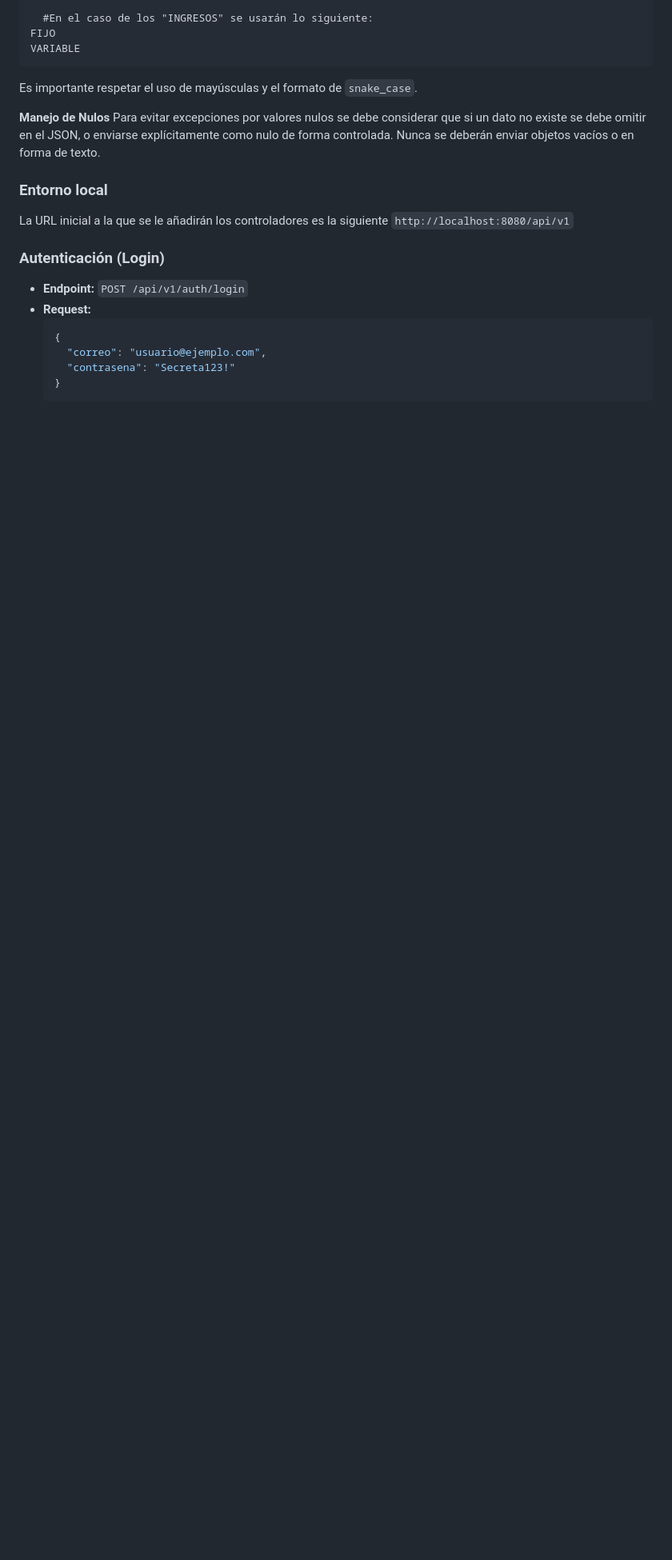
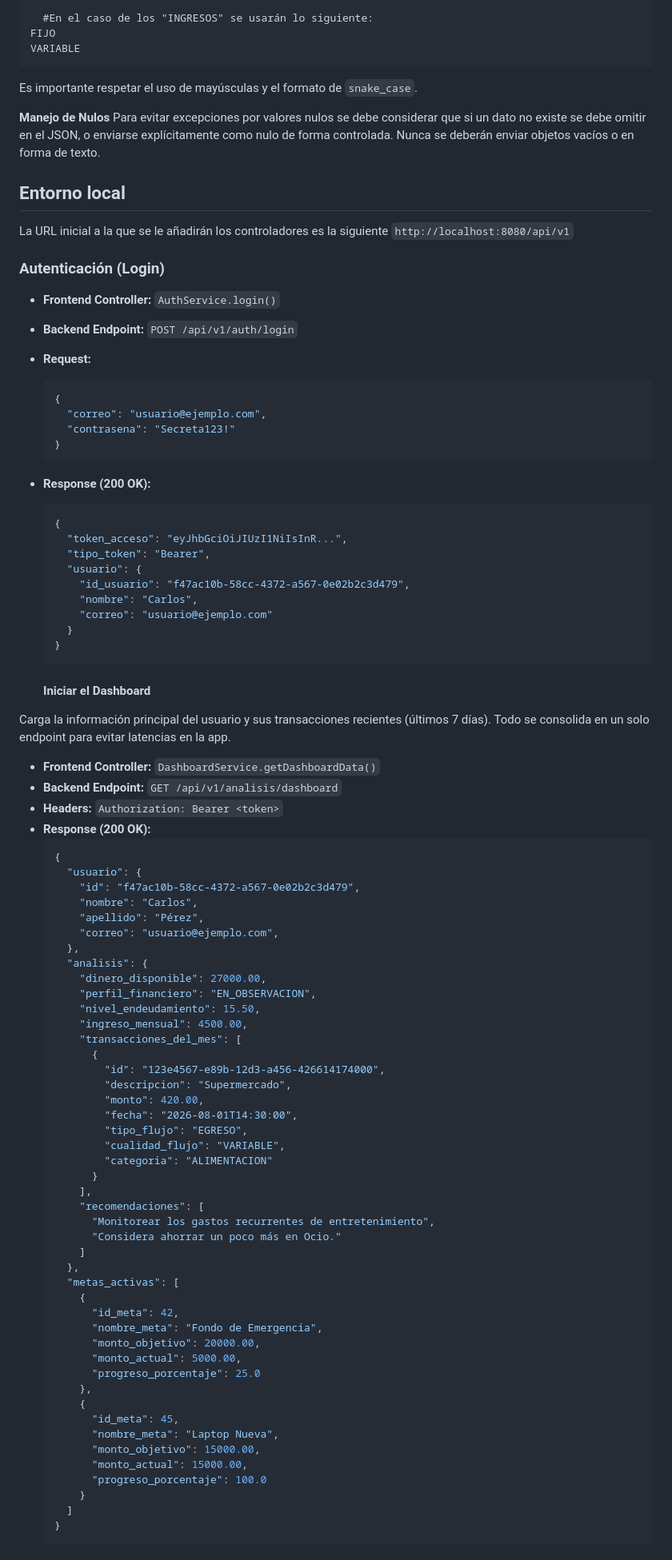
Before and after one commit to No-Country-simulation/G9-LATAM-Team71, a Markdown page: API_CONTRACTS.md, the part around one of its changes. Shown at 80% size. GitHub-like rendering; blank space fills up the shorter version.

````diff
--- a/API_CONTRACTS.md
+++ b/API_CONTRACTS.md
@@ -50,16 +50,87 @@ Las claves del JSON (enumerados) a usar son los siguientes:
 **Manejo de Nulos**
 Para evitar excepciones por valores nulos se debe considerar que si un dato no existe se debe omitir en el JSON, o enviarse explícitamente como nulo de forma controlada. Nunca se deberán enviar objetos vacíos o en forma de texto.
 
-### Entorno local
+## Entorno local
 La URL inicial a la que se le añadirán los controladores es la siguiente
     ```
     http://localhost:8080/api/v1
     ```
 
 ### Autenticación (Login)
-* **Endpoint:** `POST /api/v1/auth/login`
+* **Frontend Controller:** `AuthService.login()`
+* **Backend Endpoint:** `POST /api/v1/auth/login`
 * **Request:**
-    ```json
-    {
+  ```json
+  {
+    "correo": "usuario@ejemplo.com",
+    "contrasena": "Secreta123!"
+  }
+  ```
+* **Response (200 OK):**
+  ```json
+  {
+    "token_acceso": "eyJhbGciOiJIUzI1NiIsInR...",
+    "tipo_token": "Bearer",
+    "usuario": {
+      "id_usuario": "f47ac10b-58cc-4372-a567-0e02b2c3d479",
+      "nombre": "Carlos",
+      "correo": "usuario@ejemplo.com"
+    }
+  }
+  ```
+
+  #### Iniciar el Dashboard
+Carga la información principal del usuario y sus transacciones recientes (últimos 7 días). Todo se consolida en un solo endpoint para evitar latencias en la app.
+
+* **Frontend Controller:** `DashboardService.getDashboardData()`
+* **Backend Endpoint:** `GET /api/v1/analisis/dashboard`
+* **Headers:** `Authorization: Bearer <token>`
+* **Response (200 OK):**
+  ```json
+  {
+    "usuario": {
+      "id": "f47ac10b-58cc-4372-a567-0e02b2c3d479",
+      "nombre": "Carlos",
+      "apellido": "Pérez",
       "correo": "usuario@ejemplo.com",
-      "contrasena": "Secreta123!"
+    },
+    "analisis": {
+      "dinero_disponible": 27000.00,
+      "perfil_financiero": "EN_OBSERVACION",
+      "nivel_endeudamiento": 15.50,
+      "ingreso_mensual": 4500.00,
+      "transacciones_del_mes": [
+        {
+          "id": "123e4567-e89b-12d3-a456-426614174000",
+          "descripcion": "Supermercado",
+          "monto": 420.00,
+          "fecha": "2026-08-01T14:30:00",
+          "tipo_flujo": "EGRESO",
+          "cualidad_flujo": "VARIABLE",
+          "categoria": "ALIMENTACION"
+        }
+      ],
+      "recomendaciones": [
+        "Monitorear los gastos recurrentes de entretenimiento",
+        "Considera ahorrar un poco más en Ocio."
+      ]
+    },
+    "metas_activas": [
+      {
+        "id_meta": 42,
+        "nombre_meta": "Fondo de Emergencia",
+        "monto_objetivo": 20000.00,
+        "monto_actual": 5000.00,
+        "progreso_porcentaje": 25.0
+      },
+      {
+        "id_meta": 45,
+        "nombre_meta": "Laptop Nueva",
+        "monto_objetivo": 15000.00,
+        "monto_actual": 15000.00,
+        "progreso_porcentaje": 100.0
+      }
+    ]
+  }
+  ```
+
````
Also changed, not shown: other parts of API_CONTRACTS.md (+70 -37 lines).
